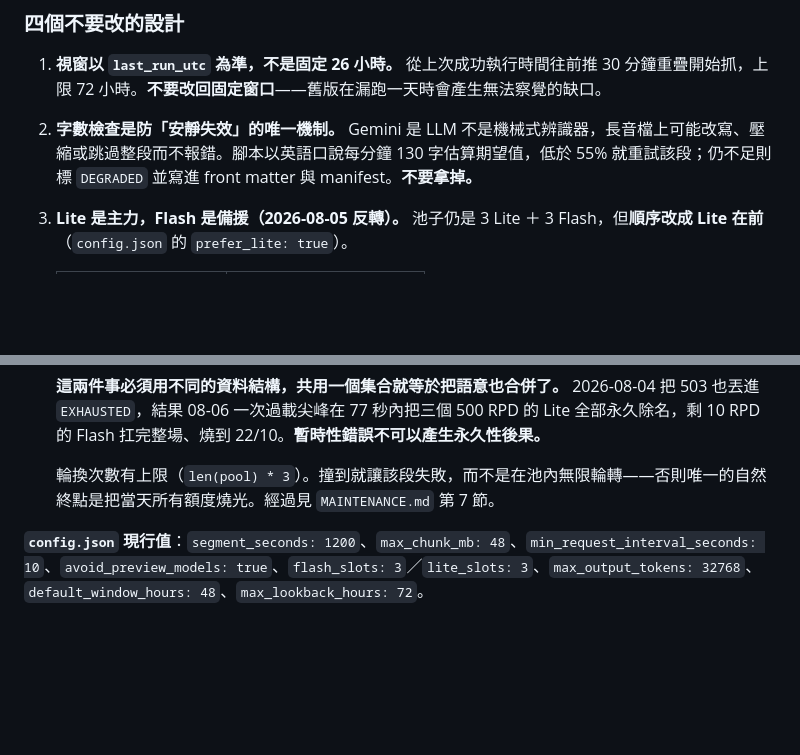
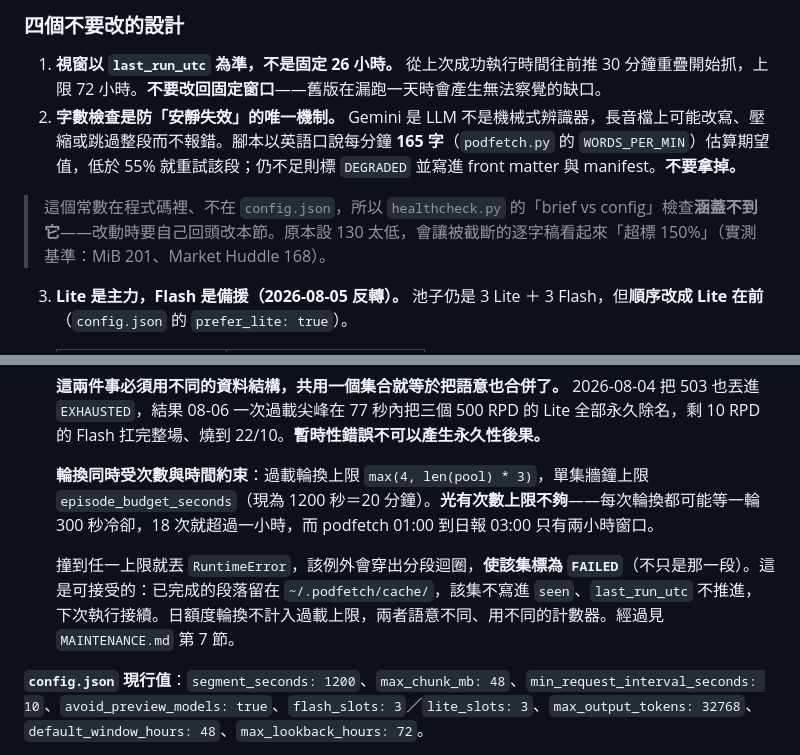
Before and after one commit to GunDamnBoy/podcast-knowledge-digest, a Markdown page: AGENT_BRIEF.md, 2 parts joined by grey strips. Drawn GitHub-style; blank space fills up the shorter version.

```diff
--- a/AGENT_BRIEF.md
+++ b/AGENT_BRIEF.md
@@ -132,7 +132,9 @@ All-In 1502871393｜BG2 1727278168｜Pivot 1073226719｜Hard Fork 1528594034｜U
 ### 四個不要改的設計
 
 1. **視窗以 `last_run_utc` 為準，不是固定 26 小時。** 從上次成功執行時間往前推 30 分鐘重疊開始抓，上限 72 小時。**不要改回固定窗口**——舊版在漏跑一天時會產生無法察覺的缺口。
-2. **字數檢查是防「安靜失效」的唯一機制。** Gemini 是 LLM 不是機械式辨識器，長音檔上可能改寫、壓縮或跳過整段而不報錯。腳本以英語口說每分鐘 130 字估算期望值，低於 55% 就重試該段；仍不足則標 `DEGRADED` 並寫進 front matter 與 manifest。**不要拿掉。**
+2. **字數檢查是防「安靜失效」的唯一機制。** Gemini 是 LLM 不是機械式辨識器，長音檔上可能改寫、壓縮或跳過整段而不報錯。腳本以英語口說每分鐘 **165 字**（`podfetch.py` 的 `WORDS_PER_MIN`）估算期望值，低於 55% 就重試該段；仍不足則標 `DEGRADED` 並寫進 front matter 與 manifest。**不要拿掉。**
+
+> 這個常數在程式碼裡、不在 `config.json`，所以 `healthcheck.py` 的「brief vs config」檢查**涵蓋不到它**——改動時要自己回頭改本節。原本設 130 太低，會讓被截斷的逐字稿看起來「超標 150%」（實測基準：MiB 201、Market Huddle 168）。
 3. **Lite 是主力，Flash 是備援（2026-08-05 反轉）。** 池子仍是 3 Lite ＋ 3 Flash，但**順序改成 Lite 在前**（`config.json` 的 `prefer_lite: true`）。
 
    | 模型 | RPD |
@@ -147,7 +149,9 @@ All-In 1502871393｜BG2 1727278168｜Pivot 1073226719｜Hard Fork 1528594034｜U
 
    **這兩件事必須用不同的資料結構，共用一個集合就等於把語意也合併了。** 2026-08-04 把 503 也丟進 `EXHAUSTED`，結果 08-06 一次過載尖峰在 77 秒內把三個 500 RPD 的 Lite 全部永久除名，剩 10 RPD 的 Flash 扛完整場、燒到 22/10。**暫時性錯誤不可以產生永久性後果。**
 
-   輪換次數有上限（`len(pool) * 3`）。撞到就讓該段失敗，而不是在池內無限輪轉——否則唯一的自然終點是把當天所有額度燒光。經過見 `MAINTENANCE.md` 第 7 節。
+   **輪換同時受次數與時間約束**：過載輪換上限 `max(4, len(pool) * 3)`，單集牆鐘上限 `episode_budget_seconds`（現為 1200 秒＝20 分鐘）。**光有次數上限不夠**——每次輪換都可能等一輪 300 秒冷卻，18 次就超過一小時，而 podfetch 01:00 到日報 03:00 只有兩小時窗口。
+
+   撞到任一上限就丟 `RuntimeError`，該例外會穿出分段迴圈，**使該集標為 `FAILED`**（不只是那一段）。這是可接受的：已完成的段落留在 `~/.podfetch/cache/`，該集不寫進 `seen`、`last_run_utc` 不推進，下次執行接續。日額度輪換不計入過載上限，兩者語意不同、用不同的計數器。經過見 `MAINTENANCE.md` 第 7 節。
 
 **`config.json` 現行值**：`segment_seconds: 1200`、`max_chunk_mb: 48`、`min_request_interval_seconds: 10`、`avoid_preview_models: true`、`flash_slots: 3`／`lite_slots: 3`、`max_output_tokens: 32768`、`default_window_hours: 48`、`max_lookback_hours: 72`。
 
```
Also changed, not shown: MAINTENANCE.md (+5 -3 lines).
